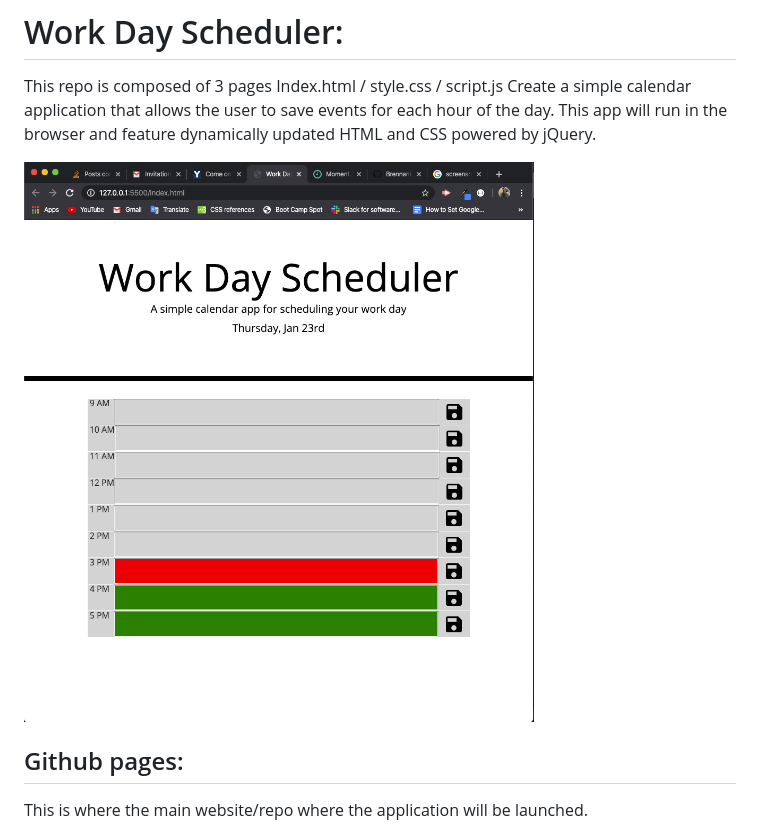
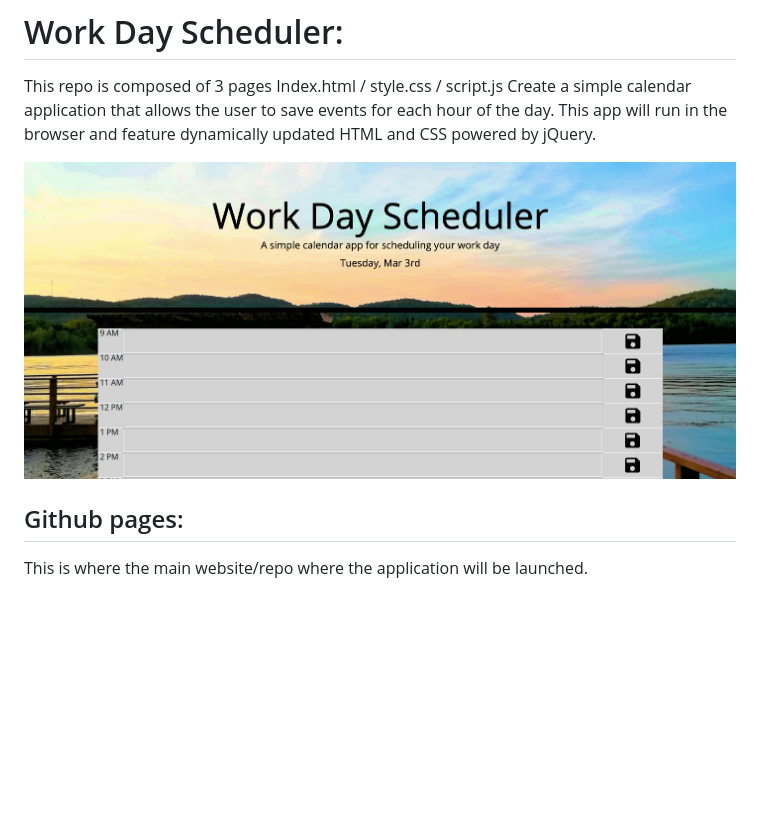
Before and after one commit to BrennanPredmore/work_day_scheduler, a Markdown page: README.md, the part around the change. GitHub-like rendering; pictures changed too: assets/images/workDaySchedulerScreenShot.png; blank space fills up the shorter version.

Commit message:
background image init // readme.Md screenshot init

```diff
--- a/README.md
+++ b/README.md
@@ -4,7 +4,7 @@ This repo is composed of 3 pages
 Index.html / style.css / script.js
 Create a simple calendar application that allows the user to save events for each hour of the day. This app will run in the browser and feature dynamically updated HTML and CSS powered by jQuery.
 
-![Screenshot](/assets/images/workDaySchedulerScreenShot.png)
+![Screenshot](assets/images/workDaySchedulerScreenShot.png)
 
 ## Github pages:
 
```
Also changed, not shown: 3 other files.
